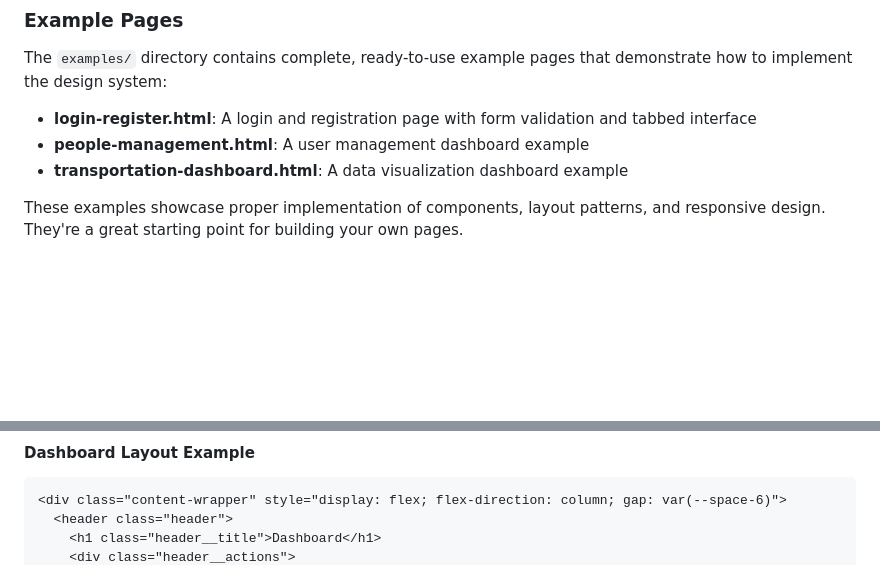
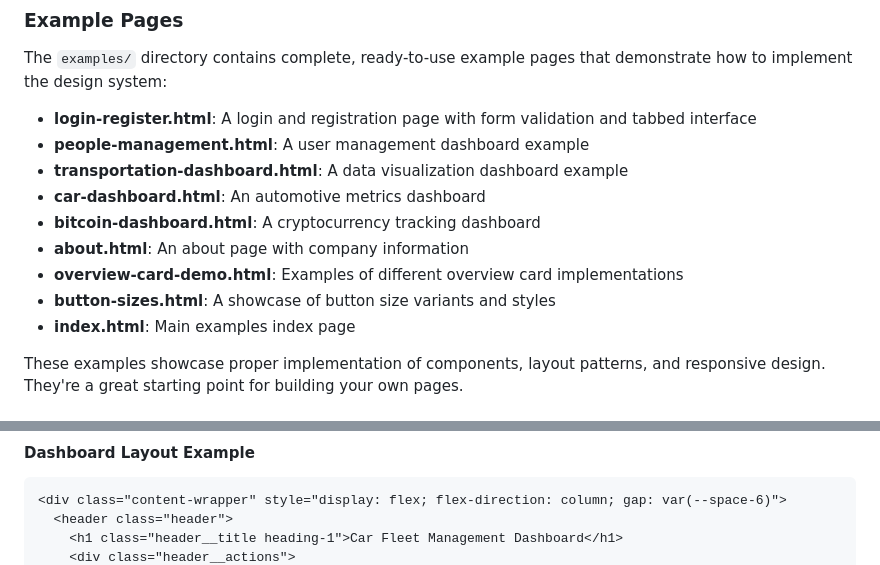
Before and after one commit to keboola/Keboola-Design-System, a Markdown page: README.md, 2 parts joined by grey strips. Drawn GitHub-style; blank space fills up the shorter version.

````diff
--- a/README.md
+++ b/README.md
@@ -67,6 +67,12 @@ The `examples/` directory contains complete, ready-to-use example pages that dem
 - **login-register.html**: A login and registration page with form validation and tabbed interface
 - **people-management.html**: A user management dashboard example
 - **transportation-dashboard.html**: A data visualization dashboard example
+- **car-dashboard.html**: An automotive metrics dashboard
+- **bitcoin-dashboard.html**: A cryptocurrency tracking dashboard
+- **about.html**: An about page with company information
+- **overview-card-demo.html**: Examples of different overview card implementations
+- **button-sizes.html**: A showcase of button size variants and styles
+- **index.html**: Main examples index page
 
 These examples showcase proper implementation of components, layout patterns, and responsive design. They're a great starting point for building your own pages.
 
@@ -491,5 +497,5 @@ While we use gap for spacing between components, internal component spacing stil
 ```html
 <div class="content-wrapper" style="display: flex; flex-direction: column; gap: var(--space-6)">
   <header class="header">
-    <h1 class="header__title">Dashboard</h1>
+    <h1 class="header__title heading-1">Car Fleet Management Dashboard</h1>
     <div class="header__actions">
````
Also changed, not shown: other parts of README.md (+70 -26 lines).
